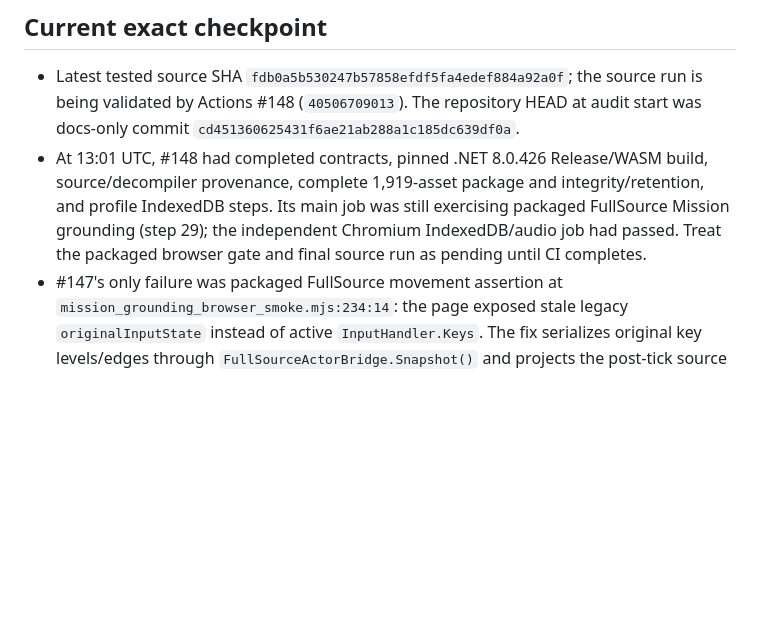
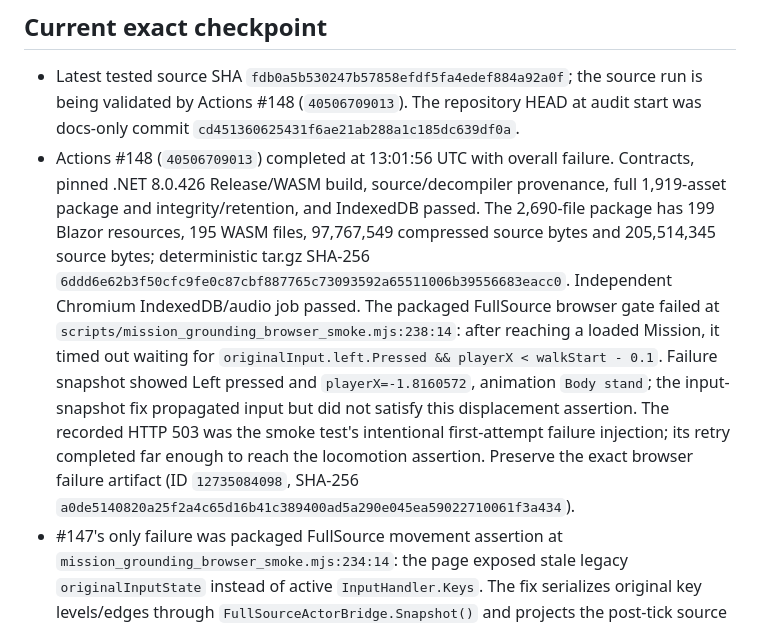
Before and after one commit to ethan-bailey/crisis-response-port, a Markdown page: docs/GATE_DEPENDENCY_INDEX.md, the part around the change. Rendered like a GitHub page; blank space fills up the shorter version.

Commit message:
docs: record exact mission browser failure checkpoint

```diff
--- a/docs/GATE_DEPENDENCY_INDEX.md
+++ b/docs/GATE_DEPENDENCY_INDEX.md
@@ -5,7 +5,7 @@ This index is the active dependency order. Inventory known serialized assets, so
 ## Current exact checkpoint
 
 - Latest tested source SHA `fdb0a5b530247b57858efdf5fa4edef884a92a0f`; the source run is being validated by Actions #148 (`40506709013`). The repository HEAD at audit start was docs-only commit `cd451360625431f6ae21ab288a1c185dc639df0a`.
-- At 13:01 UTC, #148 had completed contracts, pinned .NET 8.0.426 Release/WASM build, source/decompiler provenance, complete 1,919-asset package and integrity/retention, and profile IndexedDB steps. Its main job was still exercising packaged FullSource Mission grounding (step 29); the independent Chromium IndexedDB/audio job had passed. Treat the packaged browser gate and final source run as pending until CI completes.
+- Actions #148 (`40506709013`) completed at 13:01:56 UTC with overall failure. Contracts, pinned .NET 8.0.426 Release/WASM build, source/decompiler provenance, full 1,919-asset package and integrity/retention, and IndexedDB passed. The 2,690-file package has 199 Blazor resources, 195 WASM files, 97,767,549 compressed source bytes and 205,514,345 source bytes; deterministic tar.gz SHA-256 `6ddd6e62b3f50cfc9fe0c87cbf887765c73093592a65511006b39556683eacc0`. Independent Chromium IndexedDB/audio job passed. The packaged FullSource browser gate failed at `scripts/mission_grounding_browser_smoke.mjs:238:14`: after reaching a loaded Mission, it timed out waiting for `originalInput.left.Pressed && playerX < walkStart - 0.1`. Failure snapshot showed Left pressed and `playerX=-1.8160572`, animation `Body stand`; the input-snapshot fix propagated input but did not satisfy this displacement assertion. The recorded HTTP 503 was the smoke test's intentional first-attempt failure injection; its retry completed far enough to reach the locomotion assertion. Preserve the exact browser failure artifact (ID `12735084098`, SHA-256 `a0de5140820a25f2a4c65d16b41c389400ad5a290e045ea59022710061f3a434`).
 - #147's only failure was packaged FullSource movement assertion at `mission_grounding_browser_smoke.mjs:234:14`: the page exposed stale legacy `originalInputState` instead of active `InputHandler.Keys`. The fix serializes original key levels/edges through `FullSourceActorBridge.Snapshot()` and projects the post-tick source state. Local regression was red on pre-fix `37f48498d1eb6f0aa7d51b6f47902792e91f4aa4` and green on source SHA `fdb0a5b530247b57858efdf5fa4edef884a92a0f`. See `docs/FULLSOURCE_MISSION_LOCOMOTION_BROWSER_DEPENDENCY_CLOSURE_2026-10-27.md` and `NEXT_AGENT.md` for details and next action.
 - Site v85 remains unpublished; owner-only access policy is unchanged.
 
```
Also changed, not shown: NEXT_AGENT.md (+5 -5 lines).
